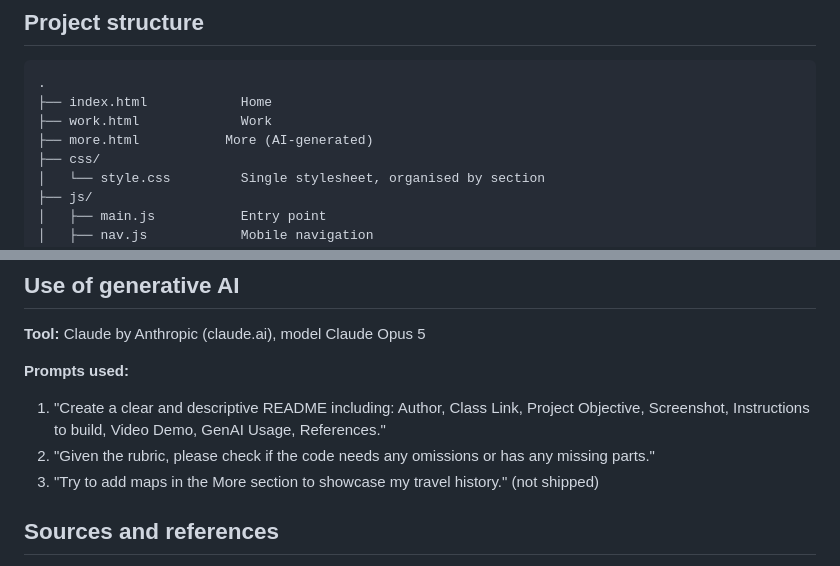
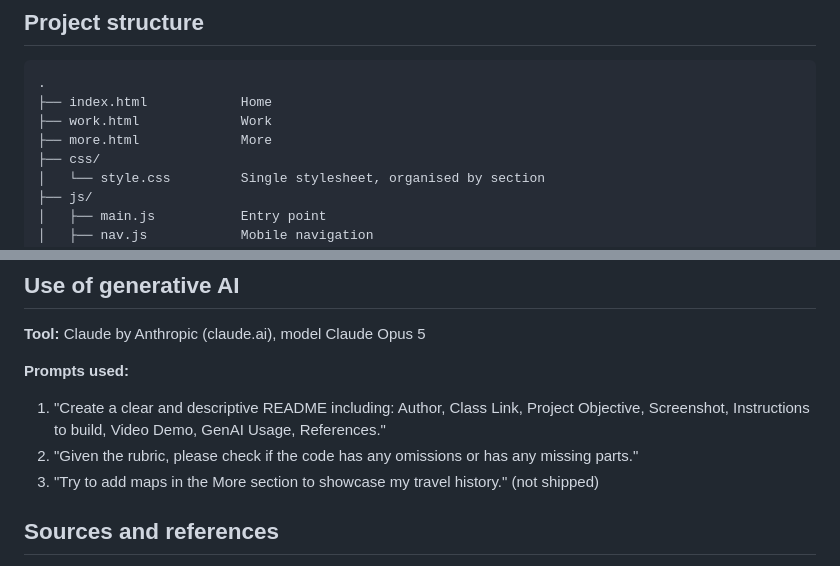
Before and after one commit to Aaryan0111/project-1-my-homepage, a Markdown page: README.md, 2 parts joined by grey strips. Rendered like a GitHub page.

```diff
--- a/README.md
+++ b/README.md
@@ -102,7 +102,7 @@ CSS Grid and Flexbox rather than Bootstrap.
 .
 ├── index.html            Home
 ├── work.html             Work
-├── more.html           More (AI-generated)
+├── more.html             More
 ├── css/
 │   └── style.css         Single stylesheet, organised by section
 ├── js/
@@ -134,7 +134,7 @@ mockups — is at [`docs/DESIGN.md`](docs/DESIGN.md).
 **Prompts used:**
 
 1. "Create a clear and descriptive README including: Author, Class Link, Project Objective, Screenshot, Instructions to build, Video Demo, GenAI Usage, References."
-2. "Given the rubric, please check if the code needs any omissions or has any missing parts."
+2. "Given the rubric, please check if the code has any omissions or has any missing parts."
 3. "Try to add maps in the More section to showcase my travel history." (not shipped)
 
 ## Sources and references
```
